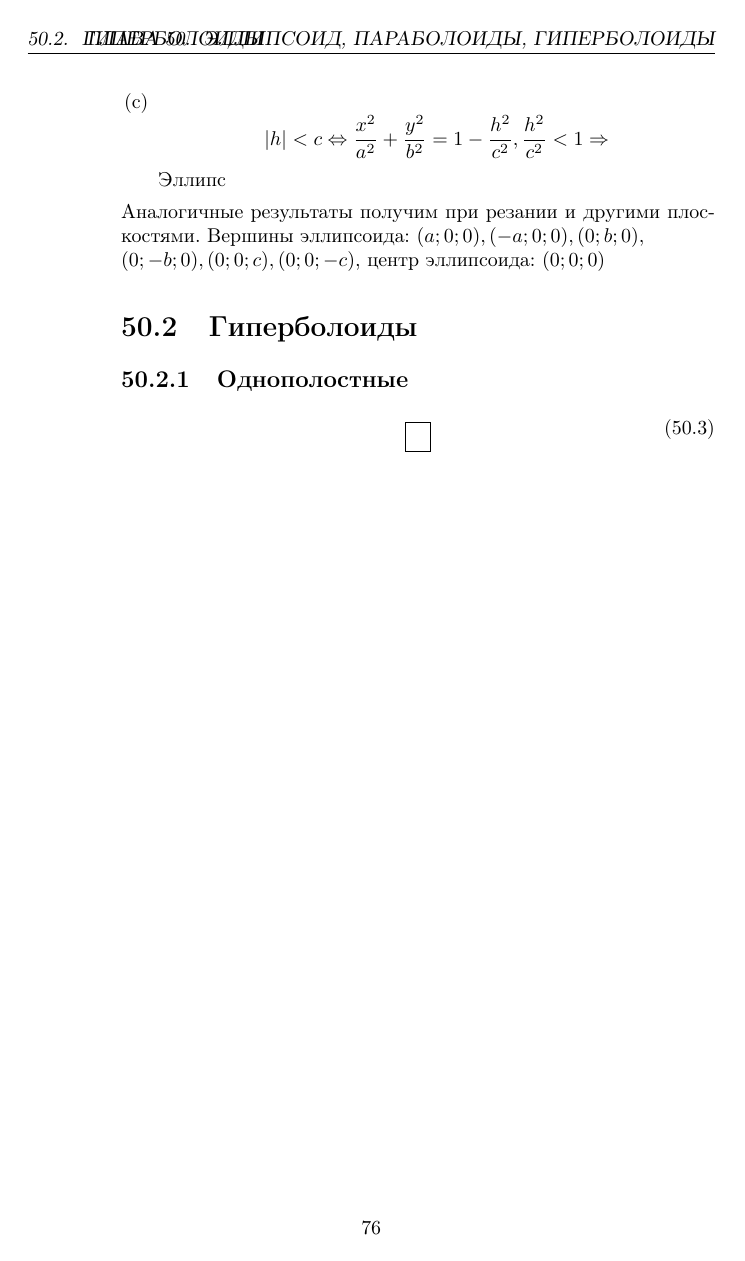
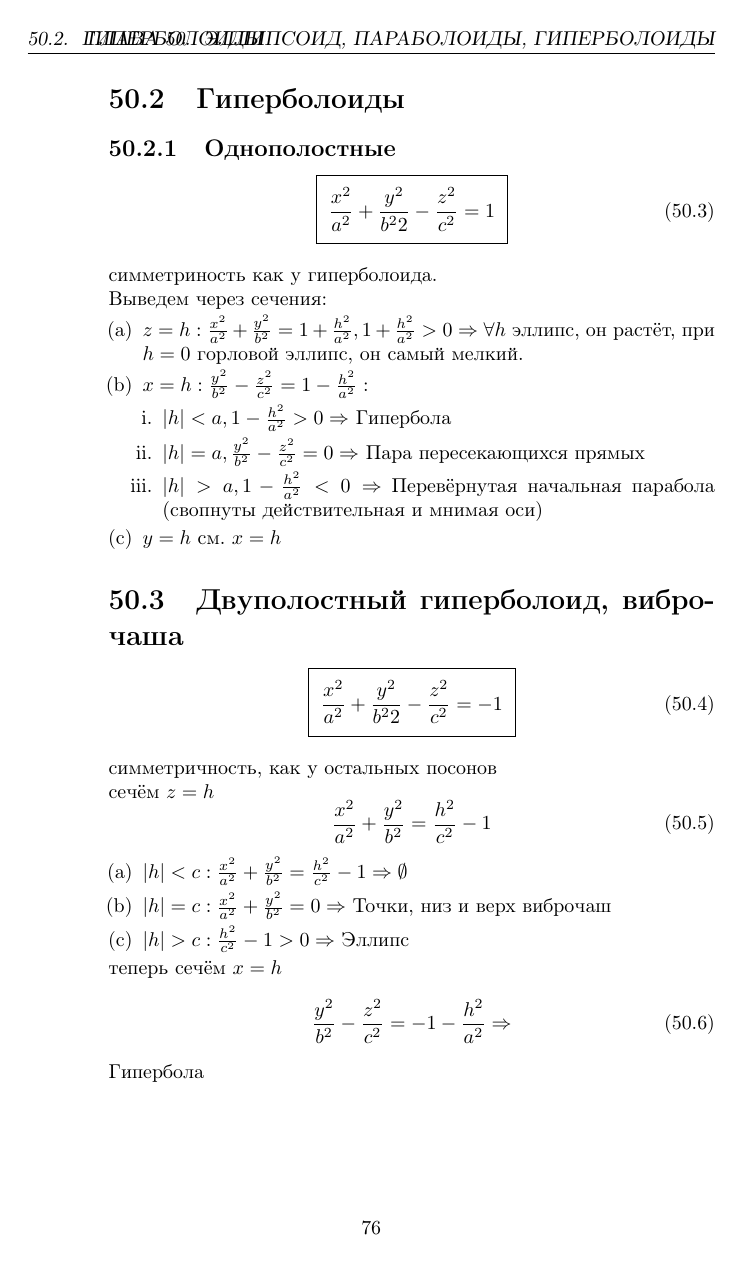
Before and after one commit to noopeah/mathth, a LaTeX book (math_sem1.tex): page 77 of 77 before the commit and page 77 of 78 after it. The pictures show the PDF file math_sem1.pdf that the author committed with the source.

Commit message:
ПОСЛЕДНИЙ БЛЯТЬ

```diff
--- a/math_sem1.tex
+++ b/math_sem1.tex
@@ -1626,4 +1636,31 @@ no    \end{subfigure}
 
 \subsection{Однополостные}
 
-\boxedeq{eq:*}{}
+\boxedeq{eq:*}{\frac{x^2}{a^2} + \frac{y^2}{b^22} - \frac{z^2}{c^2} = 1} \\ симметриность как у гиперболоида.
+
+Выведем через сечения:
+\begin{enumerate}
+\item $ z = h: \frac{x^2}{a^2} + \frac{y^2}{b^2} = 1 + \frac{h^2}{a^2}, 1 + \frac{h^2}{a^2} > 0 \Rightarrow \forall h $ эллипс, он растёт, при $h = 0$ горловой эллипс, он самый мелкий.
+\item $x = h: \frac{y^2}{b^2} - \frac{z^2}{c^2} = 1 - \frac{h^2}{a^2}:$ \begin{enumerate}
+    \item $|h| < a, 1 - \frac{h^2}{a^2} > 0 \Rightarrow $ Гипербола
+    \item $|h| = a, \frac{y^2}{b^2} - \frac{z^2}{c^2} = 0 \Rightarrow $ Пара пересекающихся прямых
+    \item $|h| > a, 1 - \frac{h^2}{a^2} < 0 \Rightarrow $ Перевёрнутая начальная парабола (свопнуты действительная и мнимая оси)
+  \end{enumerate}
+\item $y = h$ см. $x = h$
+\end{enumerate}
+
+\section{Двуполостный гиперболоид, виброчаша}
+
+\boxedeq{eq:*}{\frac{x^2}{a^2} + \frac{y^2}{b^22} - \frac{z^2}{c^2} = -1} \\ симметричность, как у остальных посонов \\
+сечём $z = h$
+\begin{equation}
+\frac{x^2}{a^2} + \frac{y^2}{b^2} = \frac{h^2}{c^2} - 1
+\end{equation}
+\begin{enumerate}
+
+\item $|h| < c: \frac{x^2}{a^2} + \frac{y^2}{b^2} = \frac{h^2}{c^2} - 1 \Rightarrow \emptyset$
+\item $|h| = c: \frac{x^2}{a^2} + \frac{y^2}{b^2} = 0 \Rightarrow $ Точки, низ и верх виброчаш
+  \item $|h| > c: \frac{h^2}{c^2} - 1 > 0 \Rightarrow $ Эллипс
+
+\end{enumerate}
+теперь сечём $x = h$
@@ -1629,0 +1688,11 @@ no    \end{subfigure}
+\boxedeq{eq:*}{\frac{x^2}{a^2} - \frac{y^2}{b^2} = 2z}
+Чёткий, симметричный, но не относительно $Oxy, O$
+Режем $z = h$
+\begin{enumerate}
+\item $h < 0: \frac{x^2}{a^2} - \frac{y^2}{b^2} < 0 \Rightarrow $ Гипербола(действительная $Oy$)
+\item $h = 0: \frac{x^2}{a^2} - \frac{y^2}{b^2} = 0 \Rightarrow $ 2 пересекающиеся прямвые
+  \item $h > 0: \frac{x^2}{a^2} - \frac{y^2}{b^2} = 2h \Rightarrow $ Гипербола(действительная $Ox$)
+Теперь $x = h$
+\begin{equation}
+  \frac{h^2}{a^2} - \frac{y^2}{b^2} = 2z \Rightarrow \frac{-y^2}{b^2} = 2(z - \frac{h^2}{a^2})
+\end{equation}
```
Also changed, not shown: math_sem1.pdf, math_sem1.tex (53 more changed lines), 4 other files.
